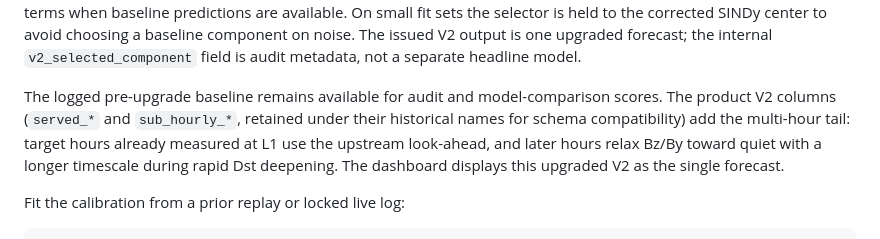
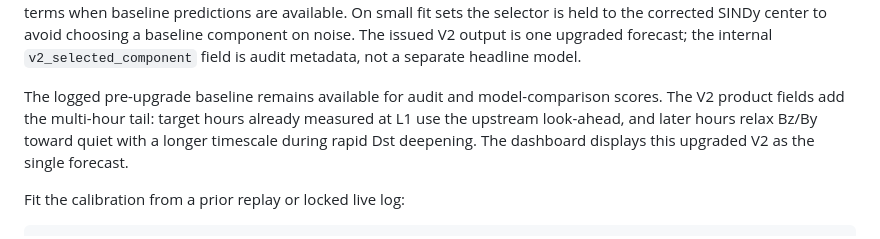
Before and after one commit to jake-w-liu/SolarSINDy.jl, a Markdown page: docs/src/live-verification.md, the part around the change. Drawn GitHub-style.

```diff
--- a/docs/src/live-verification.md
+++ b/docs/src/live-verification.md
@@ -150,11 +150,10 @@ forecast; the internal `v2_selected_component` field is audit metadata, not a
 separate headline model.
 
 The logged pre-upgrade baseline remains available for audit and model-comparison
-scores. The product V2 columns (`served_*` and `sub_hourly_*`, retained under
-their historical names for schema compatibility) add the multi-hour tail:
-target hours already measured at L1 use the upstream look-ahead, and later
-hours relax Bz/By toward quiet with a longer timescale during rapid Dst
-deepening. The dashboard displays this upgraded V2 as the single forecast.
+scores. The V2 product fields add the multi-hour tail: target hours already
+measured at L1 use the upstream look-ahead, and later hours relax Bz/By toward
+quiet with a longer timescale during rapid Dst deepening. The dashboard displays
+this upgraded V2 as the single forecast.
 
 Fit the calibration from a prior replay or locked live log:
 
```
Also changed, not shown: README.md (+5 -4 lines).
